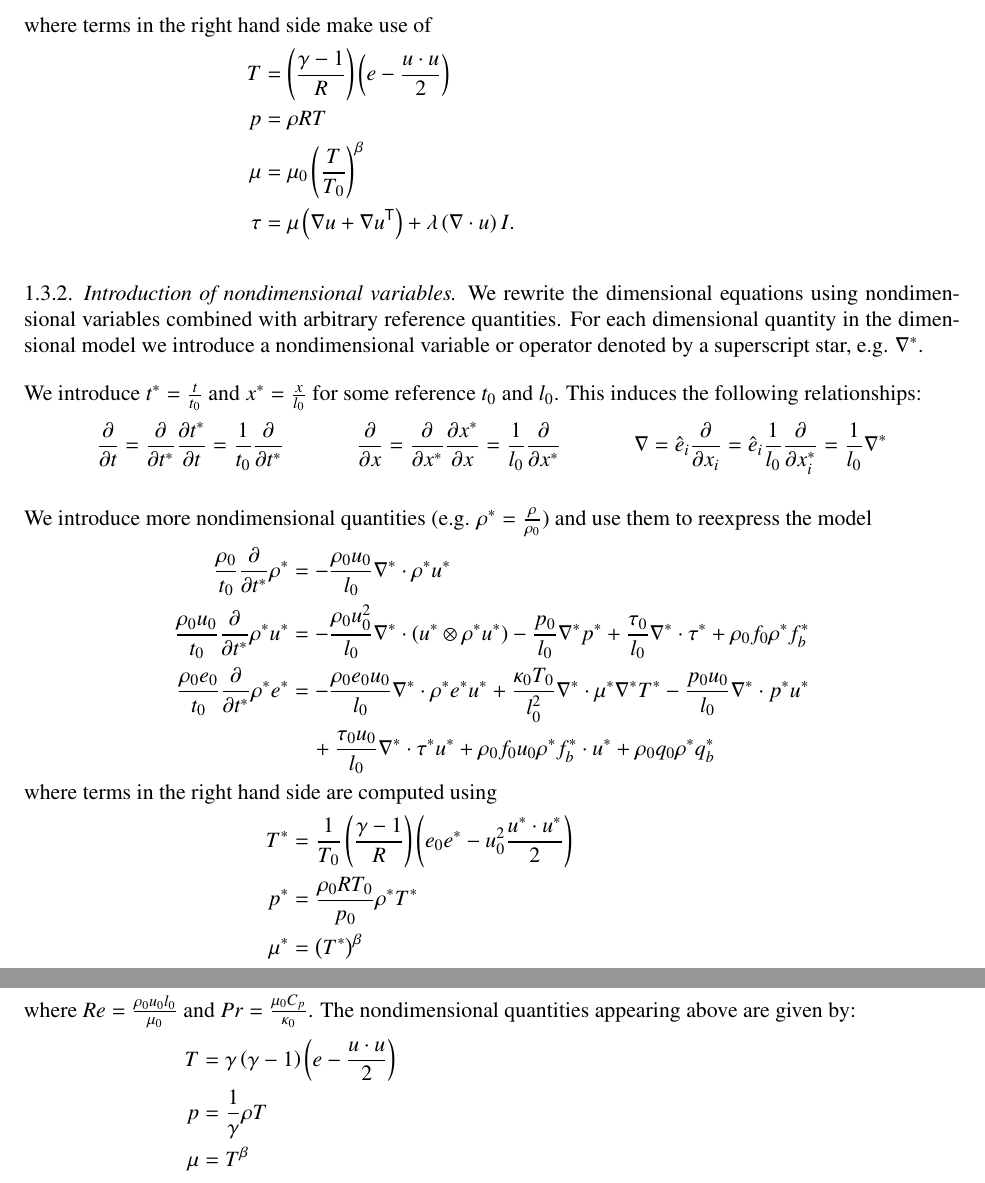
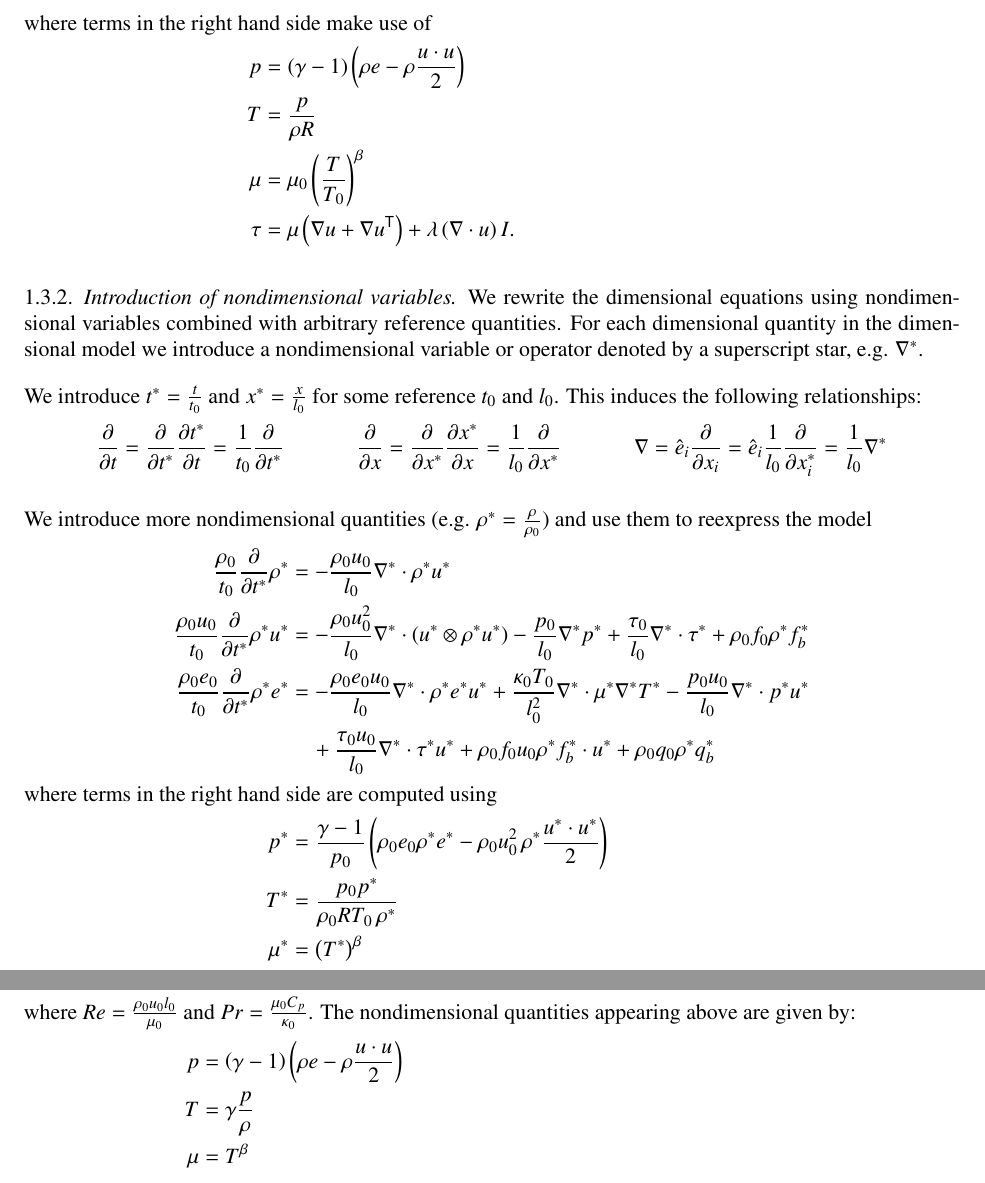
Before and after one commit to RhysU/underling, a LaTeX paper (doc/derivation.tex): two parts of pages 4 and 5 of 5, joined at a grey line, cut so that both start at the same text. Compiled offline with LaTeX, dvips and Ghostscript.

Commit message:
Flipped T and rho calculations
git-svn-id: https://svn.ices.utexas.edu/repos/pecos/suzerain/trunk@1697 0bd85f0b-c151-43b9-a1e9-27231104551f

```diff
--- a/doc/derivation.tex
+++ b/doc/derivation.tex
@@ -366,12 +366,14 @@ and assumptions, we arrive at the dimensional equations
   + \nabla\cdot{}\tau{} u
   + \rho{}f_{b} \cdot{} u
   + \rho{}q_{b}
-\intertext{where terms in the right hand side make use of}
+\intertext{
+  where terms in the right hand side make use of
+}
+  \label{eq:dim_pressure}
+  p &= \left(\gamma-1\right)\left(\rho{}e - \rho\frac{u\cdot{}u}{2} \right)
+  \\
   \label{eq:dim_temperature}
-  T &= \left( \frac{\gamma-1}{R} \right)\left( e - \frac{u\cdot{}u}{2} \right)
-  \\
-  \label{eq:dim_pressure}
-  p &= \rho{} R T
+  T &= \frac{p}{\rho{}R}
   \\
   \label{eq:dim_viscosity}
   \mu &= \mu_{0} \left( \frac{T}{T_{0}} \right)^{\beta}
@@ -446,19 +448,23 @@ We introduce more nondimensional quantities (e.g. $\rho^{*} =
 &\quad{}+ \frac{\tau_{0}u_{0}}{l_{0}} \nabla^{*}\cdot{}\tau^{*} u^{*}
   + \rho_{0}f_{0}u_{0} \rho^{*} f_{b}^{*} \cdot{} u^{*}
   + \rho_{0}q_{0} \rho^{*} q_{b}^{*}
-\intertext{where terms in the right hand side are computed using}
+\intertext{
+  where terms in the right hand side are computed using
+}
+  \label{eq:dimwithref_pressure}
+  p^{*} &= \frac{\gamma-1}{p_{0}} \left(
+        \rho_{0}e_{0}\rho^{*}e^{*}
+      - \rho_{0}u_{0}^{2}\,\rho^{*}\frac{u^{*}\cdot{}u^{*}}{2}
+  \right)
+  \\
   \label{eq:dimwithref_temperature}
-  T^{*} &= \frac{1}{T_{0}} \left( \frac{\gamma-1}{R} \right)
-           \left( e_{0} e^{*} - u_{0}^{2} \frac{u^{*}\cdot{}u^{*}}{2} \right)
-  \\
-  \label{eq:dimwithref_pressure}
-  p^{*} &= \frac{\rho_{0}RT_{0}}{p_{0}} \rho^{*} T^{*}
+  T^{*} &= \frac{p_{0}p^{*}}{\rho_{0}RT_{0}\,\rho^{*}}
   \\
   \label{eq:dimwithref_viscosity}
   \mu^{*} &= \left( T^{*} \right)^{\beta}
   \\
   \label{eq:dimwithref_viscousstress}
-\tau^{*} &= \frac{\mu_{0}u_{0}}{l_{0} \tau_{0}} \left[
+  \tau^{*} &= \frac{\mu_{0}u_{0}}{l_{0} \tau_{0}} \left[
       \mu^{*} \left( \nabla^{*}u^{*} + \trans{\nabla^{*}u^{*}} \right)
       + \lambda^{*} \left( \nabla^{*}\cdot{}u^{*} \right) I
     \right]
@@ -530,16 +536,17 @@ nondimensional equations:
   + \rho{} f_{b} \cdot{} u
   + \rho{} q_{b}
 \intertext{
-where $Re=\frac{\rho_{0}u_{0}l_{0}}{\mu_{0}}$ and
-$Pr=\frac{\mu_{0}C_{p}}{\kappa_{0}}$.  The nondimensional quantities
-appearing above are given by:
+  where $Re=\frac{\rho_{0}u_{0}l_{0}}{\mu_{0}}$ and
+  $Pr=\frac{\mu_{0}C_{p}}{\kappa_{0}}$.  The nondimensional quantities
+  appearing above are given by:
 }
+  \label{eq:nondim_pressure}
+  p &= \left(\gamma-1\right) \left(
+        \rho{}e - \rho{}\frac{u\cdot{}u}{2}
+  \right)
+  \\
   \label{eq:nondim_temperature}
-  T &= \gamma \left( \gamma-1 \right)
-       \left( e - \frac{u\cdot{}u}{2} \right)
-  \\
-  \label{eq:nondim_pressure}
-  p &= \frac{1}{\gamma} \rho{} T
+  T &= \gamma{} \frac{p}{\rho}
   \\
   \label{eq:nondim_viscosity}
   \mu &= T^{\beta}
```
